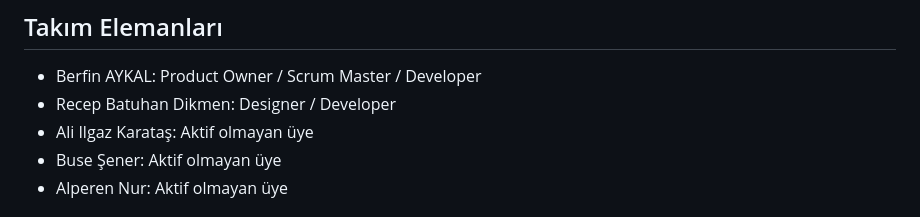
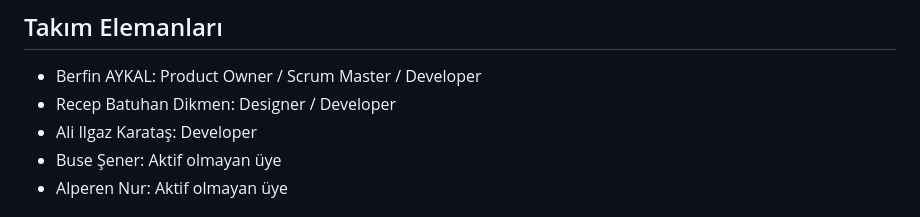
Before and after one commit to berfinaykal/f102---Bootcamp, a Markdown page: README.md, the part around the change. GitHub-like rendering.

```diff
--- a/README.md
+++ b/README.md
@@ -9,7 +9,7 @@ Flutter F-102 Takımı
 ## Takım Elemanları
 - Berfin AYKAL: Product Owner / Scrum Master / Developer
 - Recep Batuhan Dikmen: Designer / Developer
-- Ali Ilgaz Karataş: Aktif olmayan üye
+- Ali Ilgaz Karataş: Developer
 - Buse Şener: Aktif olmayan üye
 - Alperen Nur: Aktif olmayan üye
 
```
